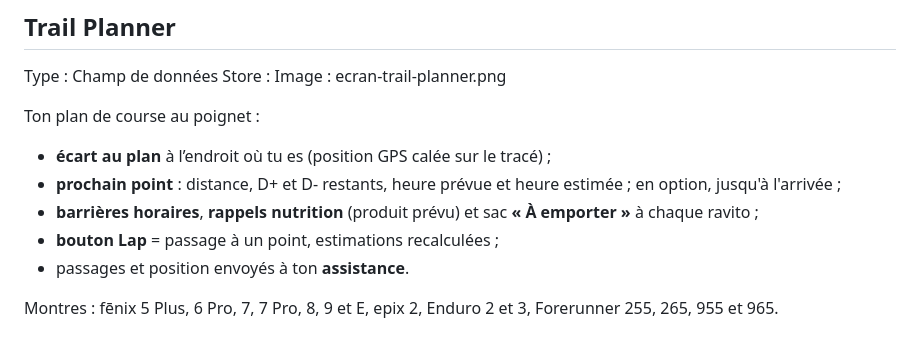
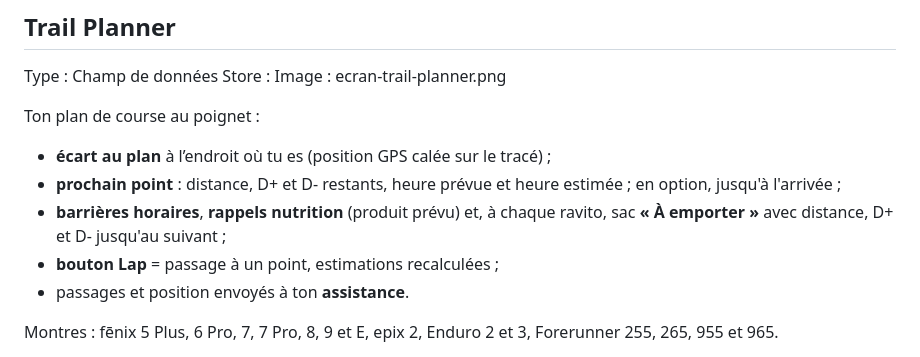
Before and after one commit to lionelbonati-lab/Trail-Planner, a Markdown page: public/montre/applications.md, the part around the change. Rendered like a GitHub page.

```diff
--- a/public/montre/applications.md
+++ b/public/montre/applications.md
@@ -28,7 +28,7 @@ Ton plan de course au poignet :
 
 - **écart au plan** à l’endroit où tu es (position GPS calée sur le tracé) ;
 - **prochain point** : distance, D+ et D- restants, heure prévue et heure estimée ; en option, jusqu'à l'arrivée ;
-- **barrières horaires**, **rappels nutrition** (produit prévu) et sac **« À emporter »** à chaque ravito ;
+- **barrières horaires**, **rappels nutrition** (produit prévu) et, à chaque ravito, sac **« À emporter »** avec distance, D+ et D- jusqu'au suivant ;
 - **bouton Lap** = passage à un point, estimations recalculées ;
 - passages et position envoyés à ton **assistance**.
 
```
Also changed, not shown: README.md (+1 -1 lines), garmin/README.md (+7 -5 lines), garmin/apercu-nutrition.png, 2 other files.
